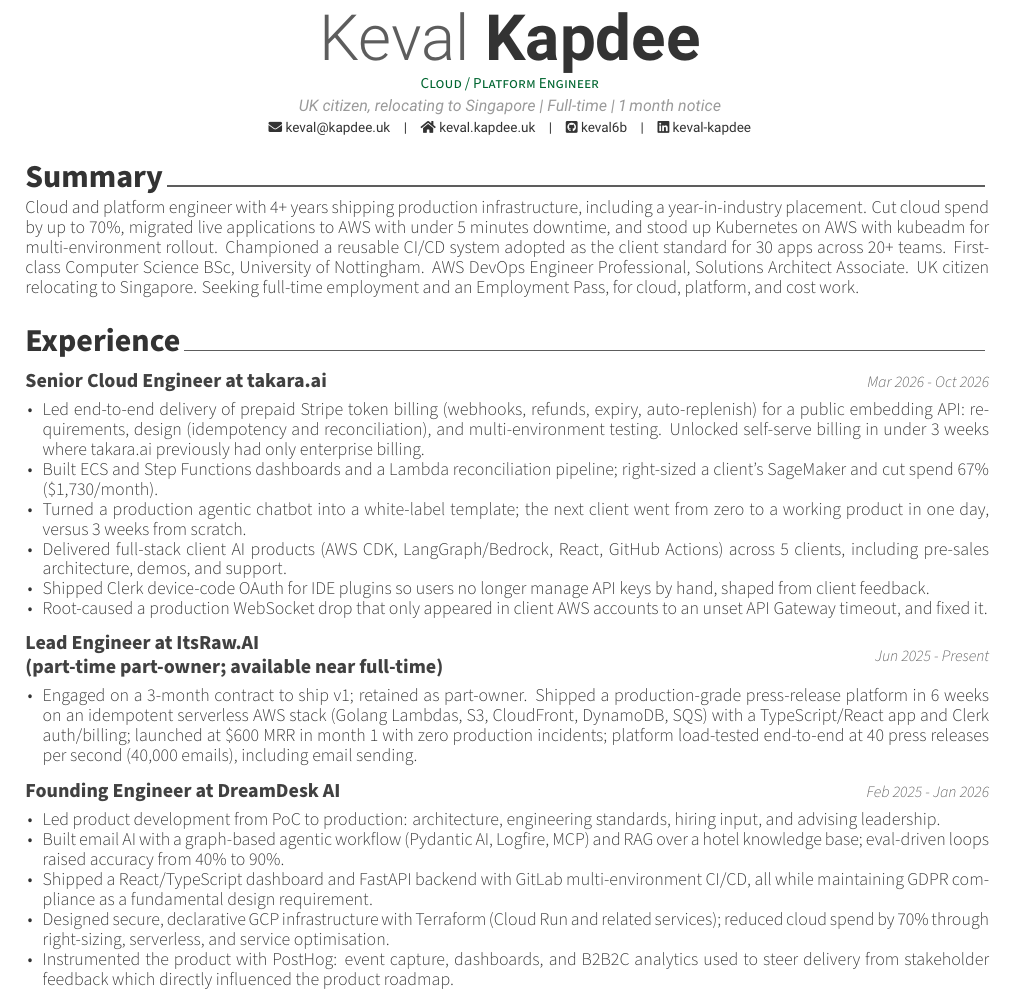
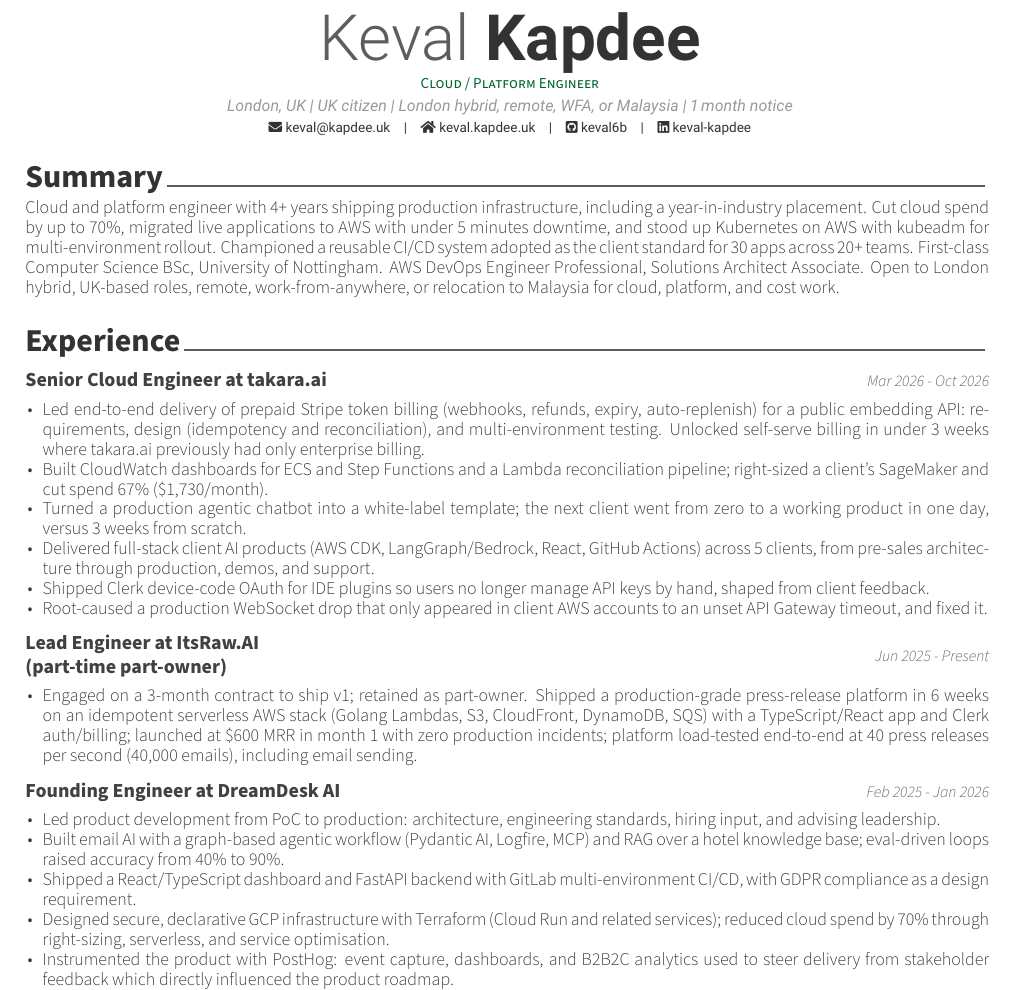
Before and after one commit to keval6b/cv, a LaTeX CV (keval-kapdee-cv.tex): part of page 1 of 2, cut so that both start at the same text. Compiled offline with XeLaTeX.

Commit message:
Open the CV to London, remote, work-from-anywhere, or Malaysia instead of a Singapore Employment Pass.
Keep the phone number out of the repo and note which PDF to send for each role.

Co-authored-by: Cursor <cursoragent@cursor.com>

```diff
--- a/keval-kapdee-cv.tex
+++ b/keval-kapdee-cv.tex
@@ -21,7 +21,7 @@
 }{%
     \position{Founding / Product Engineer}%
 }
-\address{UK citizen, relocating to Singapore | Full-time | 1 month notice}
+\address{London, UK | UK citizen | London hybrid, remote, WFA, or Malaysia | 1 month notice}
 
 %\mobile{}
 \email{keval@kapdee.uk}
@@ -46,12 +46,12 @@
             Cut cloud spend by up to 70\%, migrated live applications to AWS with under 5 minutes downtime, and stood up Kubernetes on AWS with kubeadm for multi-environment rollout.
             Championed a reusable CI/CD system adopted as the client standard for 30 apps across 20+ teams.
             First-class Computer Science BSc, University of Nottingham. AWS DevOps Engineer Professional, Solutions Architect Associate.
-            UK citizen relocating to Singapore. Seeking full-time employment and an Employment Pass, for cloud, platform, and cost work.%
+            Open to London hybrid, UK-based roles, remote, work-from-anywhere, or relocation to Malaysia for cloud, platform, and cost work.%
         }{%
             Founding and product engineer who ships production systems from zero to revenue: AWS, LLM products, and full-stack.
             Retained as part-owner after a 3-month contract to ship v1. Took a press-release platform to \$600 MRR in month 1, raised LLM eval accuracy from 40\% to 90\%, and delivered self-serve Stripe billing in under 3 weeks.
             First-class Computer Science BSc, University of Nottingham. AWS DevOps Engineer Professional, Solutions Architect Associate.
-            UK citizen relocating to Singapore. Seeking full-time employment and an Employment Pass, for founding, product, and applied AI work.%
+            Open to London hybrid, UK-based roles, remote, work-from-anywhere, or relocation to Malaysia for founding, product, and applied AI work.%
         }
     \end{cvparagraph}
 
@@ -63,15 +63,15 @@
 
     \begin{cvitems}
         \item Led end-to-end delivery of prepaid Stripe token billing (webhooks, refunds, expiry, auto-replenish) for a public embedding API: requirements, design (idempotency and reconciliation), and multi-environment testing. Unlocked self-serve billing in under 3 weeks where takara.ai previously had only enterprise billing.
-        \item Built ECS and Step Functions dashboards and a Lambda reconciliation pipeline; right-sized a client's SageMaker and cut spend 67\% (\$1{,}730/month).
+        \item Built CloudWatch dashboards for ECS and Step Functions and a Lambda reconciliation pipeline; right-sized a client's SageMaker and cut spend 67\% (\$1{,}730/month).
         \item Turned a production agentic chatbot into a white-label template; the next client went from zero to a working product in one day, versus 3 weeks from scratch.
-        \item Delivered full-stack client AI products (AWS CDK, LangGraph/Bedrock, React, GitHub Actions) across 5 clients, including pre-sales architecture, demos, and support.
+        \item Delivered full-stack client AI products (AWS CDK, LangGraph/Bedrock, React, GitHub Actions) across 5 clients, from pre-sales architecture through production, demos, and support.
         \item Shipped Clerk device-code OAuth for IDE plugins so users no longer manage API keys by hand, shaped from client feedback.
         \item Root-caused a production WebSocket drop that only appeared in client AWS accounts to an unset API Gateway timeout, and fixed it.
     \end{cvitems}
 
     \cventry
-    {Lead Engineer at ItsRaw.AI\linebreak (part-time part-owner; available near full-time)}
+    {Lead Engineer at ItsRaw.AI\linebreak (part-time part-owner)}
     {Jun 2025 - Present}
 
     \begin{cvitems}
@@ -85,7 +85,7 @@
     \begin{cvitems}
         \item Led product development from PoC to production: architecture, engineering standards, hiring input, and advising leadership.
         \item Built email AI with a graph-based agentic workflow (Pydantic AI, Logfire, MCP) and RAG over a hotel knowledge base; eval-driven loops raised accuracy from 40\% to 90\%.
-        \item Shipped a React/TypeScript dashboard and FastAPI backend with GitLab multi-environment CI/CD, all while maintaining GDPR compliance as a fundamental design requirement.
+        \item Shipped a React/TypeScript dashboard and FastAPI backend with GitLab multi-environment CI/CD, with GDPR compliance as a design requirement.
         \item Designed secure, declarative GCP infrastructure with Terraform (Cloud Run and related services); reduced cloud spend by 70\% through right-sizing, serverless, and service optimisation.
         \item Instrumented the product with PostHog: event capture, dashboards, and B2B2C analytics used to steer delivery from stakeholder feedback which directly influenced the product roadmap.
         \item Mentored three engineers in software delivery, who went on to ship a new hotel integration in two weeks after the first took 2 months to complete.
```
Also changed, not shown: AGENTS.md (+10 -1 lines), README.md, 1 other file.
